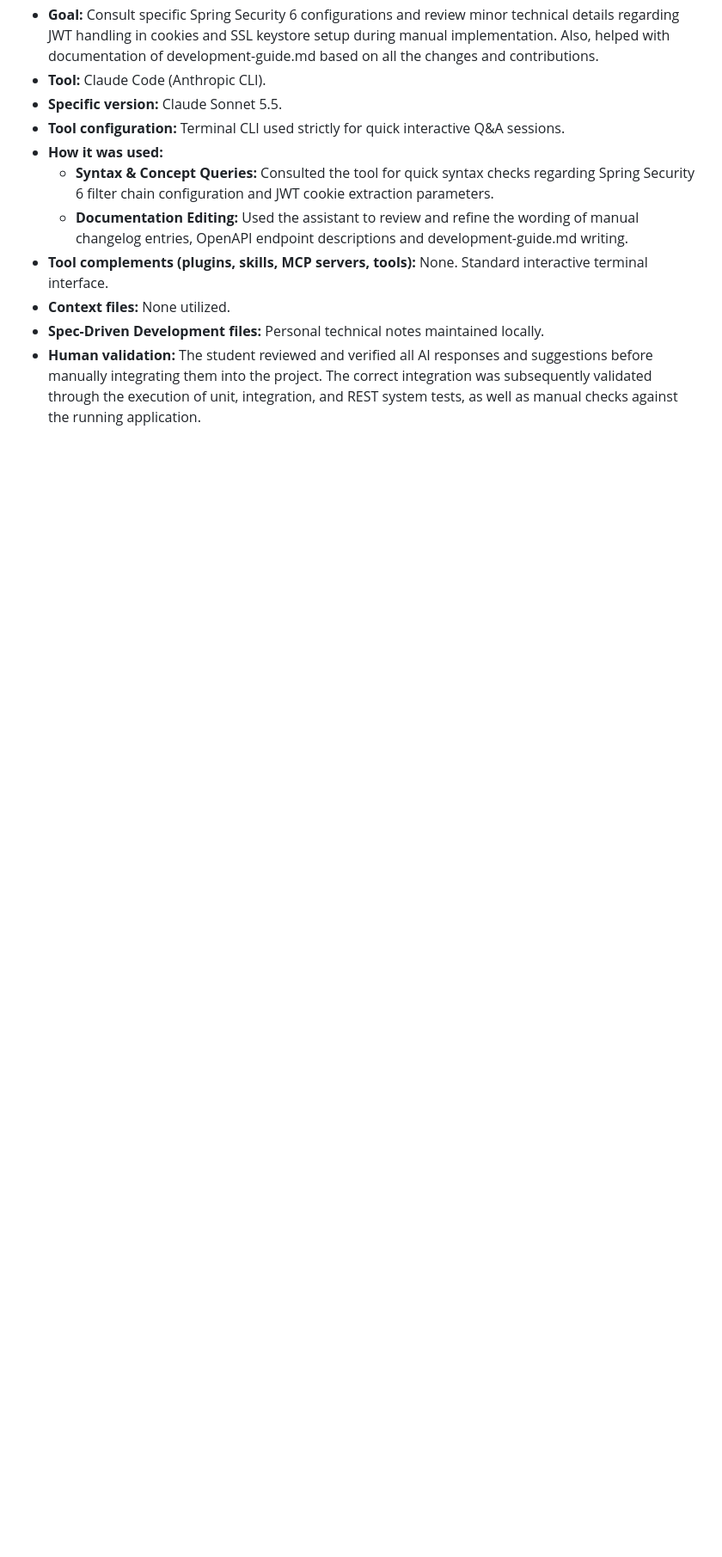
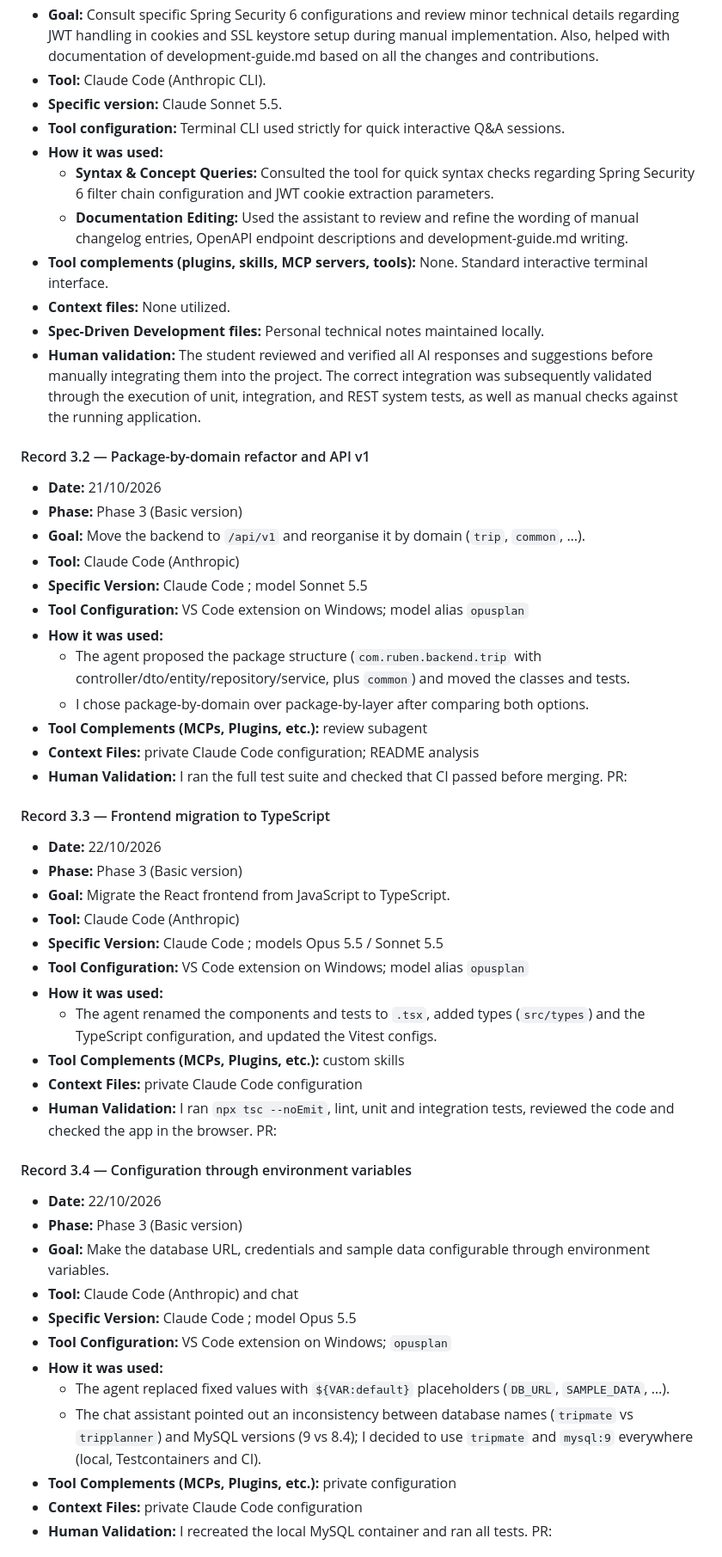
Before and after one commit to codeurjc-students/2026-ViajesRuben, a Markdown page: docs/AI_USAGE.md, the part around one of its changes. Shown at 86% size. Drawn GitHub-style; blank space fills up the shorter version.

Commit message:
Update AI_USAGE

```diff
--- a/docs/AI_USAGE.md
+++ b/docs/AI_USAGE.md
@@ -133,3 +133,48 @@ is fully responsible for the delivered work.
 - **Context files:** None utilized.
 - **Spec-Driven Development files:** Personal technical notes maintained locally.
 - **Human validation:** The student reviewed and verified all AI responses and suggestions before manually integrating them into the project. The correct integration was subsequently validated through the execution of unit, integration, and REST system tests, as well as manual checks against the running application.
+
+#### Record 3.2 — Package-by-domain refactor and API v1
+
+- **Date:** 21/10/2026
+- **Phase:** Phase 3 (Basic version)
+- **Goal:** Move the backend to `/api/v1` and reorganise it by domain (`trip`, `common`, …).
+- **Tool:** Claude Code (Anthropic)
+- **Specific Version:** Claude Code <version>; model Sonnet 5.5
+- **Tool Configuration:** VS Code extension on Windows; model alias `opusplan`
+- **How it was used:**
+  - The agent proposed the package structure (`com.ruben.backend.trip` with controller/dto/entity/repository/service, plus `common`) and moved the classes and tests.
+  - I chose package-by-domain over package-by-layer after comparing both options.
+- **Tool Complements (MCPs, Plugins, etc.):** review subagent
+- **Context Files:** private Claude Code configuration; README analysis
+- **Human Validation:** I ran the full test suite and checked that CI passed before merging. PR: <link>
+
+#### Record 3.3 — Frontend migration to TypeScript
+
+- **Date:** 22/10/2026
+- **Phase:** Phase 3 (Basic version)
+- **Goal:** Migrate the React frontend from JavaScript to TypeScript.
+- **Tool:** Claude Code (Anthropic)
+- **Specific Version:** Claude Code <version>; models Opus 5.5 / Sonnet 5.5
+- **Tool Configuration:** VS Code extension on Windows; model alias `opusplan`
+- **How it was used:**
+  - The agent renamed the components and tests to `.tsx`, added types (`src/types`) and the TypeScript configuration, and updated the Vitest configs.
+- **Tool Complements (MCPs, Plugins, etc.):** custom skills
+- **Context Files:** private Claude Code configuration
+- **Human Validation:** I ran `npx tsc --noEmit`, lint, unit and integration tests, reviewed the code and checked the app in the browser. PR: <link>
+
+#### Record 3.4 — Configuration through environment variables
+
+- **Date:** 22/10/2026
+- **Phase:** Phase 3 (Basic version)
+- **Goal:** Make the database URL, credentials and sample data configurable through environment variables.
+- **Tool:** Claude Code (Anthropic) and chat
+- **Specific Version:** Claude Code <version>; model Opus 5.5
+- **Tool Configuration:** VS Code extension on Windows; `opusplan`
+- **How it was used:**
+  - The agent replaced fixed values with `${VAR:default}` placeholders (`DB_URL`, `SAMPLE_DATA`, …).
+  - The chat assistant pointed out an inconsistency between database names (`tripmate` vs `tripplanner`) and MySQL versions (9 vs 8.4); I decided to use `tripmate` and `mysql:9` everywhere (local, Testcontainers and CI).
+- **Tool Complements (MCPs, Plugins, etc.):** private configuration
+- **Context Files:** private Claude Code configuration
+- **Human Validation:** I recreated the local MySQL container and ran all tests. PR: <link>
+
```
Also changed, not shown: other parts of docs/AI_USAGE.md (+15 -1 lines).
